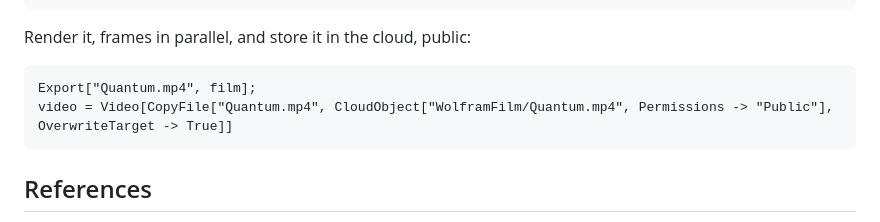
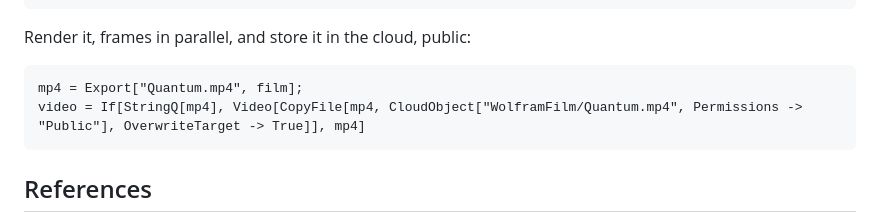
Before and after one commit to WolframInstitute/WolframFilm, a Markdown page: films/Quantum/Quantum.md, the part around the change. Rendered like a GitHub page.

Commit message:
Quantum: a failed export is shown, not covered by uploading the last video again
Co-Authored-By: Claude Opus 5.5 <noreply@anthropic.com>
Claude-Session: https://claude.ai/code/session_01PAj7PDjUkpfTpXwTPgkLqZ

````diff
--- a/films/Quantum/Quantum.md
+++ b/films/Quantum/Quantum.md
@@ -692,8 +692,8 @@ GraphicsGrid[Partition[film[#, ImageSize -> 400] & /@ {5, 16, 29, 60, 77, 85, 10
 Render it, frames in parallel, and store it in the cloud, public:
 
 ```wl
-Export["Quantum.mp4", film];
-video = Video[CopyFile["Quantum.mp4", CloudObject["WolframFilm/Quantum.mp4", Permissions -> "Public"], OverwriteTarget -> True]]
+mp4 = Export["Quantum.mp4", film];
+video = If[StringQ[mp4], Video[CopyFile[mp4, CloudObject["WolframFilm/Quantum.mp4", Permissions -> "Public"], OverwriteTarget -> True]], mp4]
 ```
 
 ## References
````
